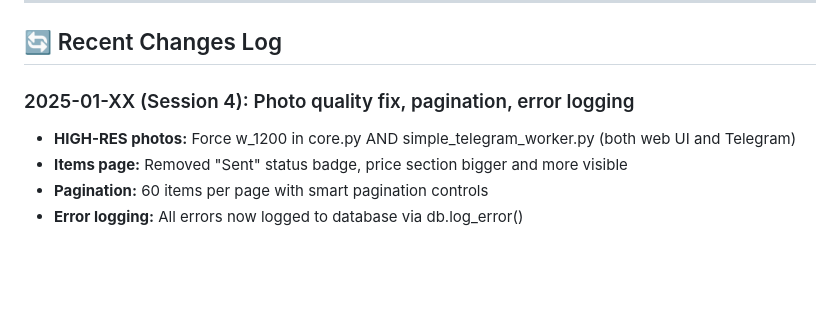
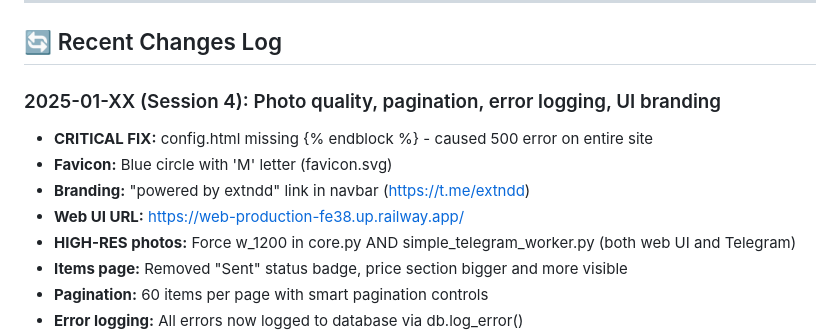
Before and after one commit to 2extndd/MRS, a Markdown page: WARP.md, the part around the change. Rendered like a GitHub page; blank space fills up the shorter version.

Commit message:
docs: Update WARP.md with Session 4 complete status

```diff
--- a/WARP.md
+++ b/WARP.md
@@ -509,7 +509,11 @@ railway logs --service worker | head -20
 
 ## 🔄 Recent Changes Log
 
-### 2025-01-XX (Session 4): Photo quality fix, pagination, error logging
+### 2025-01-XX (Session 4): Photo quality, pagination, error logging, UI branding
+- **CRITICAL FIX:** config.html missing {% endblock %} - caused 500 error on entire site
+- **Favicon:** Blue circle with 'M' letter (favicon.svg)
+- **Branding:** "powered by extndd" link in navbar (https://t.me/extndd)
+- **Web UI URL:** https://web-production-fe38.up.railway.app/
 - **HIGH-RES photos:** Force w_1200 in core.py AND simple_telegram_worker.py (both web UI and Telegram)
 - **Items page:** Removed "Sent" status badge, price section bigger and more visible
 - **Pagination:** 60 items per page with smart pagination controls
```
